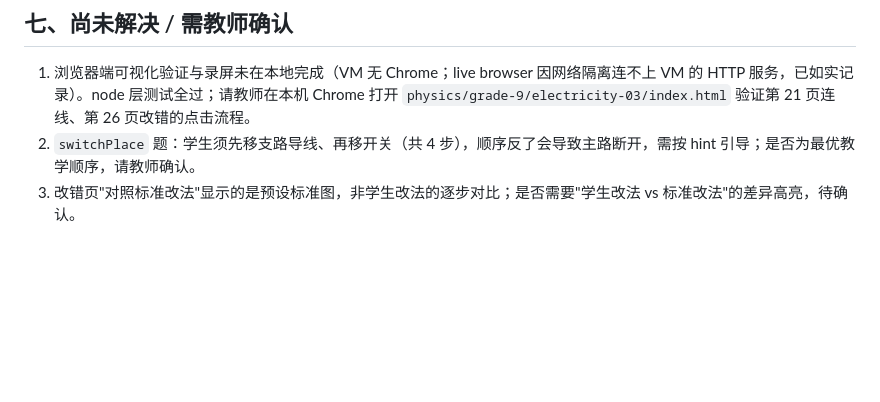
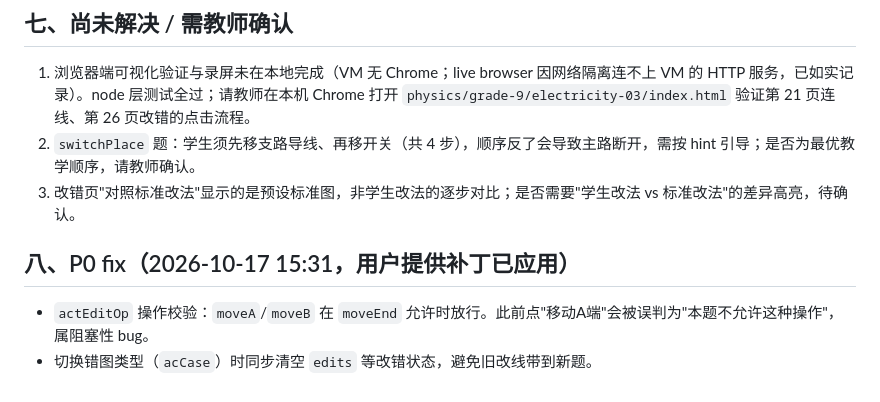
Before and after one commit to handsomedayu/luo-teaching-classroom, a Markdown page: V31_RECTIFICATION_NOTES.md, the part around the change. GitHub-like rendering; blank space fills up the shorter version.

Commit message:
补充 P0 fix 说明到整改文档

```diff
--- a/V31_RECTIFICATION_NOTES.md
+++ b/V31_RECTIFICATION_NOTES.md
@@ -61,3 +61,8 @@
 1. 浏览器端可视化验证与录屏未在本地完成（VM 无 Chrome；live browser 因网络隔离连不上 VM 的 HTTP 服务，已如实记录）。node 层测试全过；请教师在本机 Chrome 打开 `physics/grade-9/electricity-03/index.html` 验证第 21 页连线、第 26 页改错的点击流程。
 2. `switchPlace` 题：学生须先移支路导线、再移开关（共 4 步），顺序反了会导致主路断开，需按 hint 引导；是否为最优教学顺序，请教师确认。
 3. 改错页"对照标准改法"显示的是预设标准图，非学生改法的逐步对比；是否需要"学生改法 vs 标准改法"的差异高亮，待确认。
+
+## 八、P0 fix（2026-10-17 15:31，用户提供补丁已应用）
+
+- `actEditOp` 操作校验：`moveA`/`moveB` 在 `moveEnd` 允许时放行。此前点"移动A端"会被误判为"本题不允许这种操作"，属阻塞性 bug。
+- 切换错图类型（`acCase`）时同步清空 `edits` 等改错状态，避免旧改线带到新题。
```
